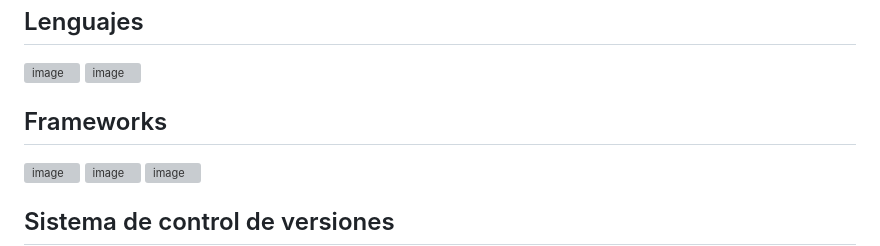
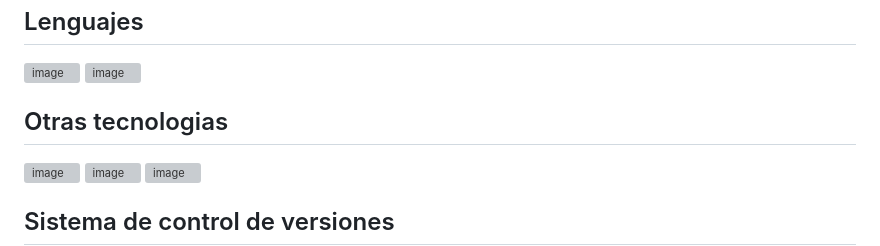
Before and after one commit to ivanroth000/mi-primer-repositorio, a Markdown page: README.md, the part around the change. GitHub-like rendering; grey boxes are pictures that could not be loaded.

```diff
--- a/README.md
+++ b/README.md
@@ -105,7 +105,7 @@ Por último, agregué una página de "error 404" a la que se accede clickeando e
 ![image](https://github.com/ivanroth000/mi-primer-repositorio/blob/master/img-readme/img-html5.svg)
 ![image](https://github.com/ivanroth000/mi-primer-repositorio/blob/master/img-readme/img-css.svg)
 
-## Frameworks
+## Otras tecnologias
 ![image](https://github.com/ivanroth000/mi-primer-repositorio/blob/master/img-readme/img-bt.svg)
 ![image](https://github.com/ivanroth000/mi-primer-repositorio/blob/master/img-readme/img-sass.svg)
 ![image](https://github.com/ivanroth000/mi-primer-repositorio/blob/master/img-readme/img-nodes.svg)
```
